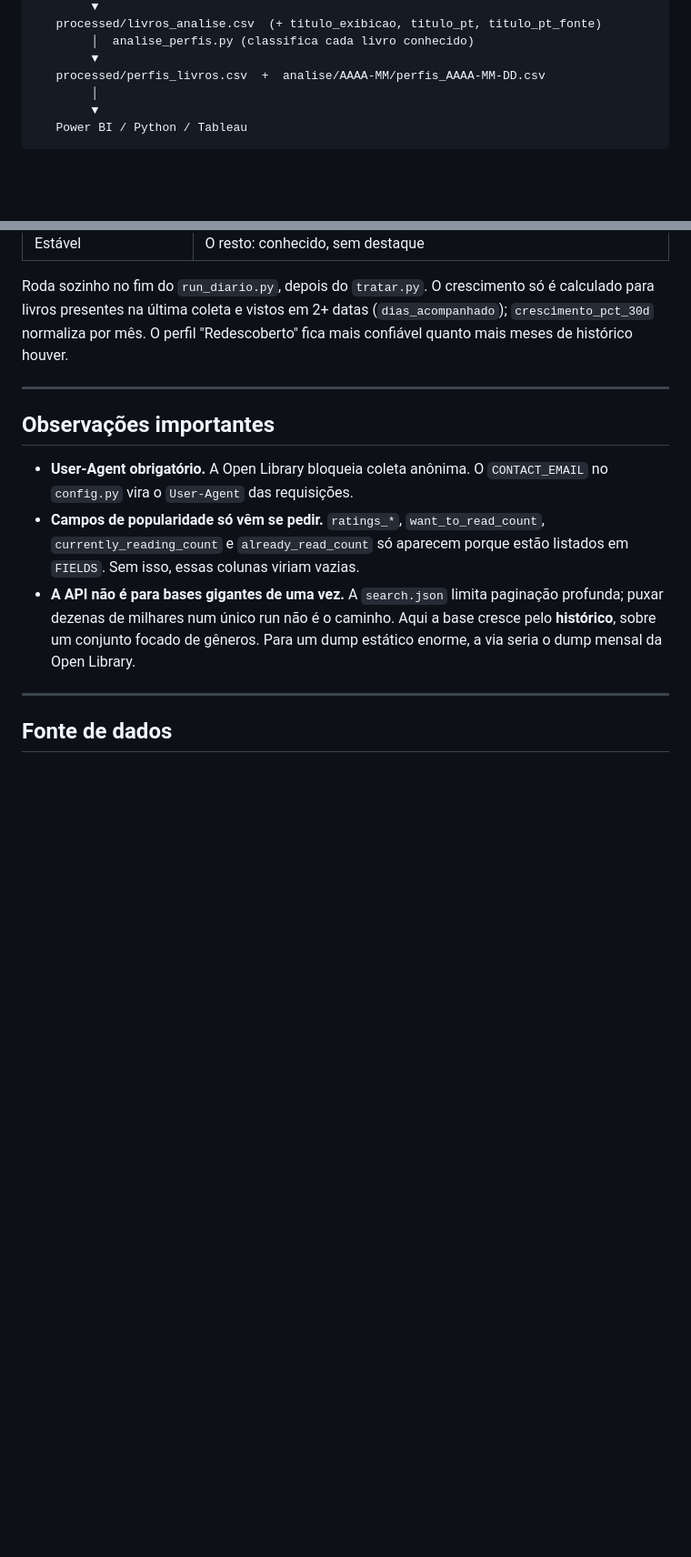
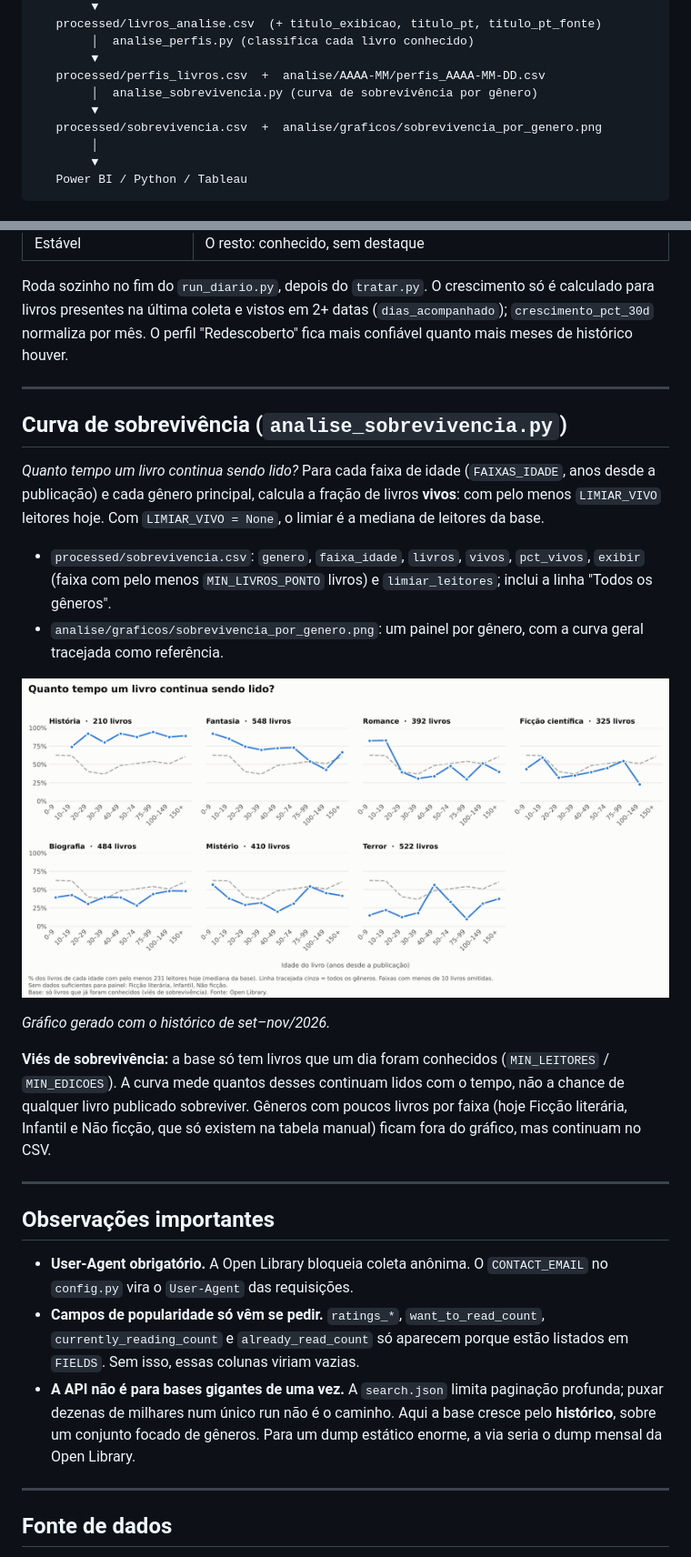
Before and after one commit to leolima92/PI-6-DataView, a Markdown page: README.md, 2 parts joined by grey strips. Shown at 91% size. Drawn GitHub-style; pictures changed too: docs/sobrevivencia_por_genero.png (added); blank space fills up the shorter version.

```diff
--- a/README.md
+++ b/README.md
@@ -42,6 +42,9 @@ Open Library (search.json)
         │  analise_perfis.py (classifica cada livro conhecido)
         ▼
    processed/perfis_livros.csv  +  analise/AAAA-MM/perfis_AAAA-MM-DD.csv
+        │  analise_sobrevivencia.py (curva de sobrevivência por gênero)
+        ▼
+   processed/sobrevivencia.csv  +  analise/graficos/sobrevivencia_por_genero.png
         │
         ▼
    Power BI / Python / Tableau
@@ -300,6 +303,32 @@ O perfil "Redescoberto" fica mais confiável quanto mais meses de histórico hou
 
 ---
 
+## Curva de sobrevivência (`analise_sobrevivencia.py`)
+
+*Quanto tempo um livro continua sendo lido?* Para cada faixa de idade
+(`FAIXAS_IDADE`, anos desde a publicação) e cada gênero principal, calcula
+a fração de livros **vivos**: com pelo menos `LIMIAR_VIVO` leitores hoje.
+Com `LIMIAR_VIVO = None`, o limiar é a mediana de leitores da base.
+
+- `processed/sobrevivencia.csv`: `genero`, `faixa_idade`, `livros`, `vivos`,
+  `pct_vivos`, `exibir` (faixa com pelo menos `MIN_LIVROS_PONTO` livros) e
+  `limiar_leitores`; inclui a linha "Todos os gêneros".
+- `analise/graficos/sobrevivencia_por_genero.png`: um painel por gênero,
+  com a curva geral tracejada como referência.
+
+![Curva de sobrevivência por gênero](docs/sobrevivencia_por_genero.png)
+
+*Gráfico gerado com o histórico de set–nov/2026.*
+
+**Viés de sobrevivência:** a base só tem livros que um dia foram conhecidos
+(`MIN_LEITORES` / `MIN_EDICOES`). A curva mede quantos desses continuam
+lidos com o tempo, não a chance de qualquer livro publicado sobreviver.
+Gêneros com poucos livros por faixa (hoje Ficção literária, Infantil e
+Não ficção, que só existem na tabela manual) ficam fora do gráfico, mas
+continuam no CSV.
+
+---
+
 ## Observações importantes
 
 - **User-Agent obrigatório.** A Open Library bloqueia coleta anônima. O
```
Also changed, not shown: 4 other files.
